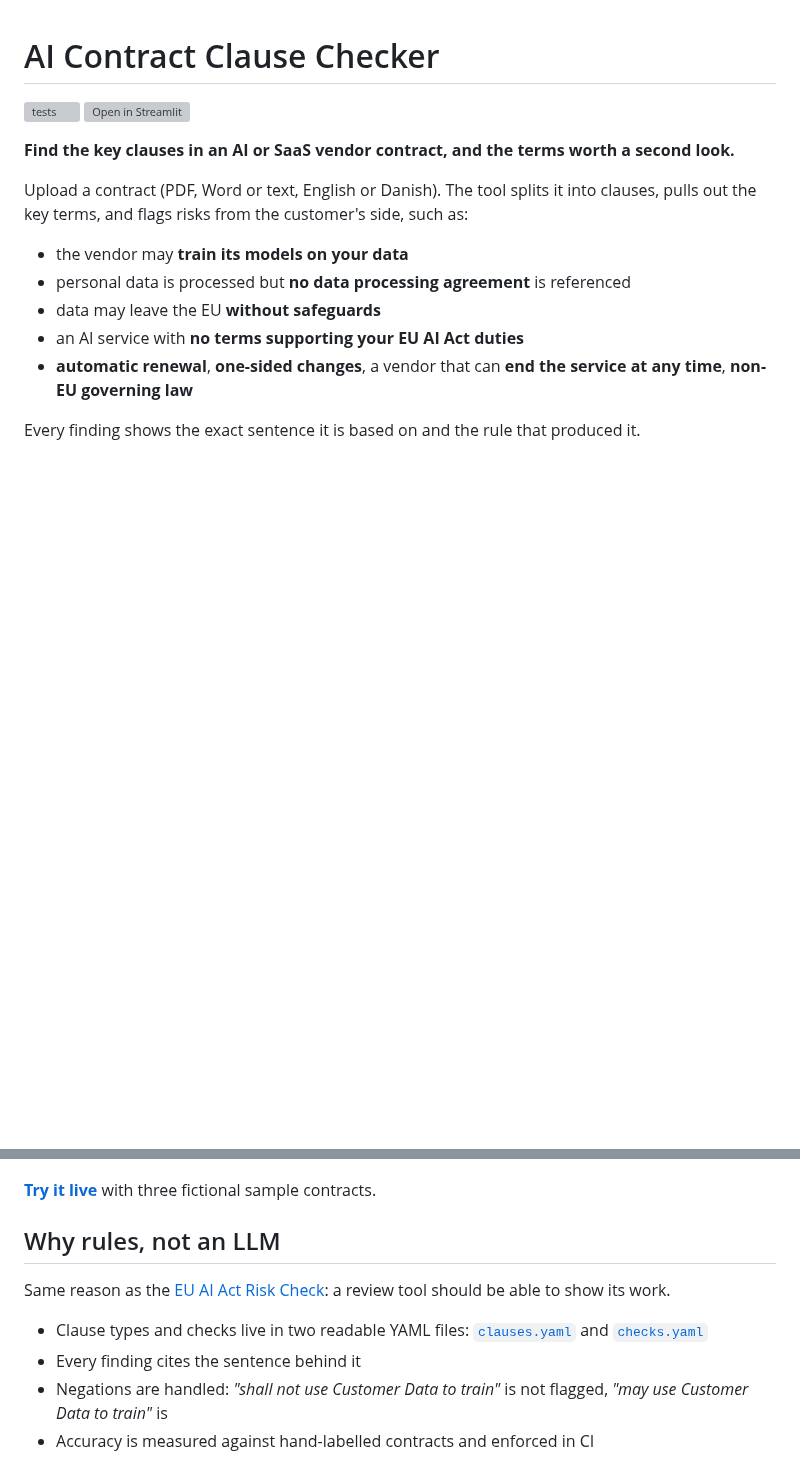
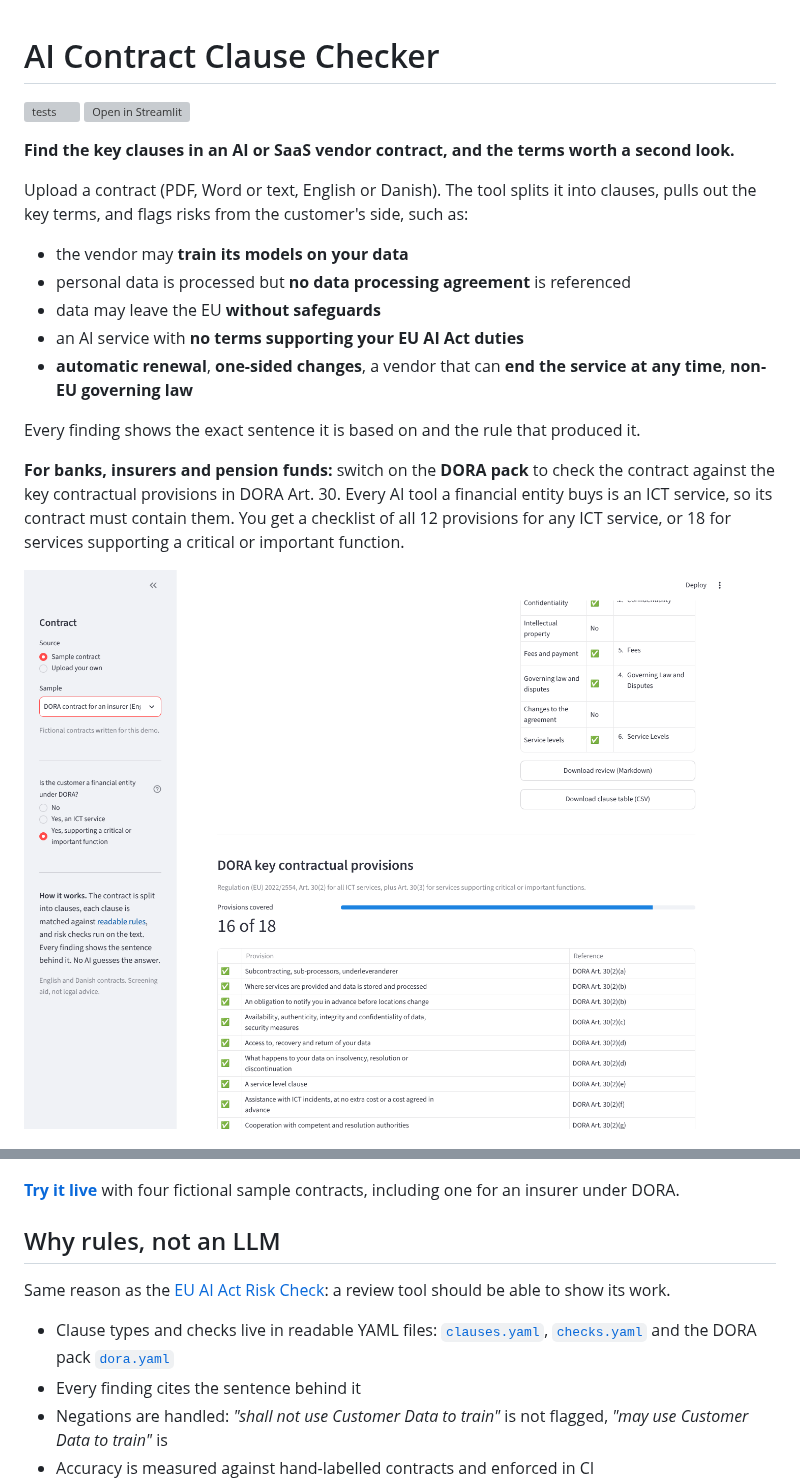
Before and after one commit to gifmaster/contract-clause-checker, a Markdown page: README.md, 2 parts joined by grey strips. GitHub-like rendering; pictures changed too: docs/screenshot-dora.png (added); blank space fills up the shorter version; grey boxes are pictures that could not be loaded.

```diff
--- a/README.md
+++ b/README.md
@@ -15,15 +15,19 @@ Upload a contract (PDF, Word or text, English or Danish). The tool splits it int
 
 Every finding shows the exact sentence it is based on and the rule that produced it.
 
+**For banks, insurers and pension funds:** switch on the **DORA pack** to check the contract against the key contractual provisions in DORA Art. 30. Every AI tool a financial entity buys is an ICT service, so its contract must contain them. You get a checklist of all 12 provisions for any ICT service, or 18 for services supporting a critical or important function.
+
+![DORA checklist](docs/screenshot-dora.png)
+
 ![Screenshot](docs/screenshot.png)
 
-**[Try it live](https://contract-clause-checker.streamlit.app)** with three fictional sample contracts.
+**[Try it live](https://contract-clause-checker.streamlit.app)** with four fictional sample contracts, including one for an insurer under DORA.
 
 ## Why rules, not an LLM
 
 Same reason as the [EU AI Act Risk Check](https://github.com/gifmaster/ai-act-risk-check): a review tool should be able to show its work.
 
-- Clause types and checks live in two readable YAML files: [`clauses.yaml`](src/clausecheck/rules/clauses.yaml) and [`checks.yaml`](src/clausecheck/rules/checks.yaml)
+- Clause types and checks live in readable YAML files: [`clauses.yaml`](src/clausecheck/rules/clauses.yaml), [`checks.yaml`](src/clausecheck/rules/checks.yaml) and the DORA pack [`dora.yaml`](src/clausecheck/rules/dora.yaml)
 - Every finding cites the sentence behind it
 - Negations are handled: *"shall not use Customer Data to train"* is not flagged, *"may use Customer Data to train"* is
 - Accuracy is measured against hand-labelled contracts and enforced in CI
```
Also changed, not shown: other parts of README.md (+12 -4 lines), docs/METHOD.md (+30 -1 lines), 12 other files.
